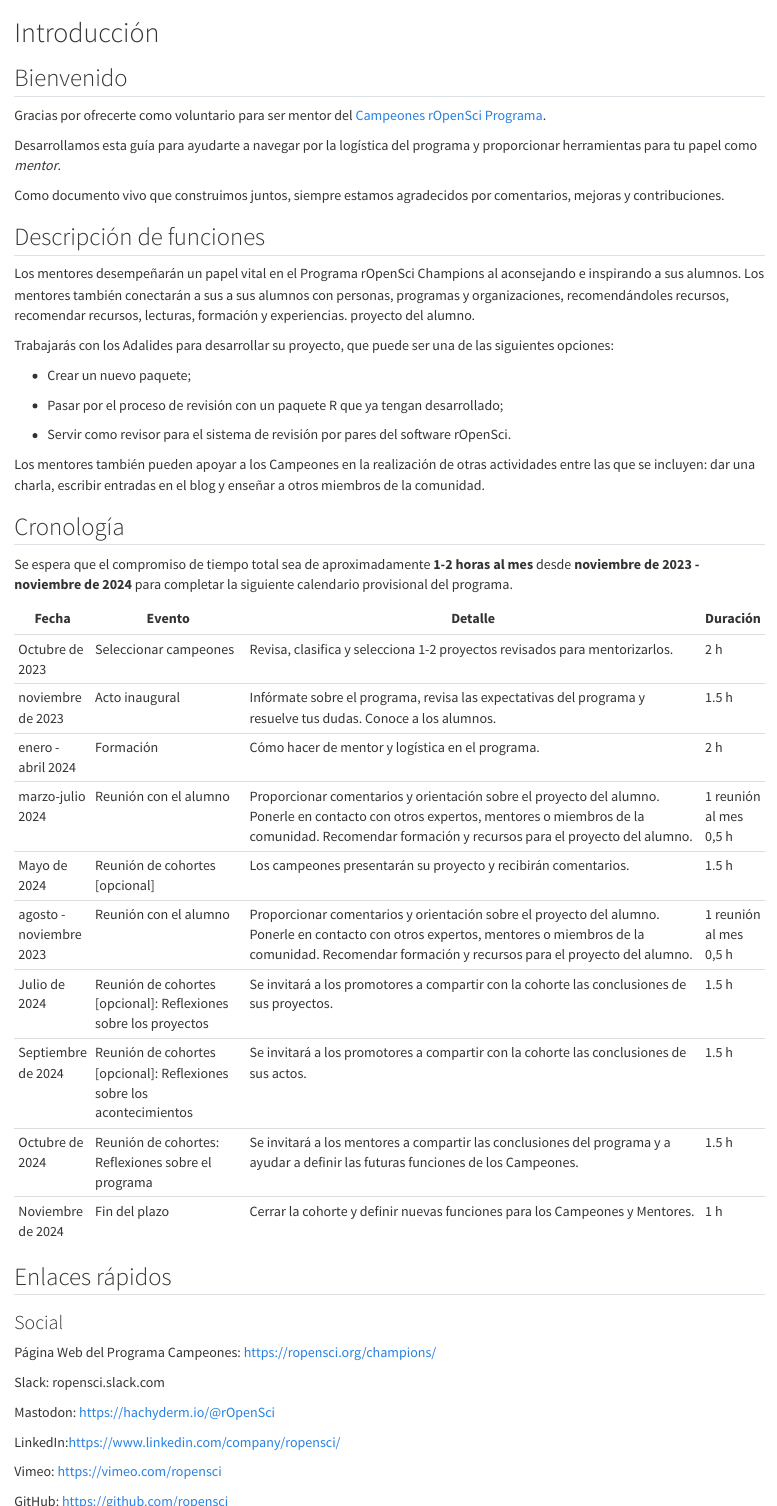
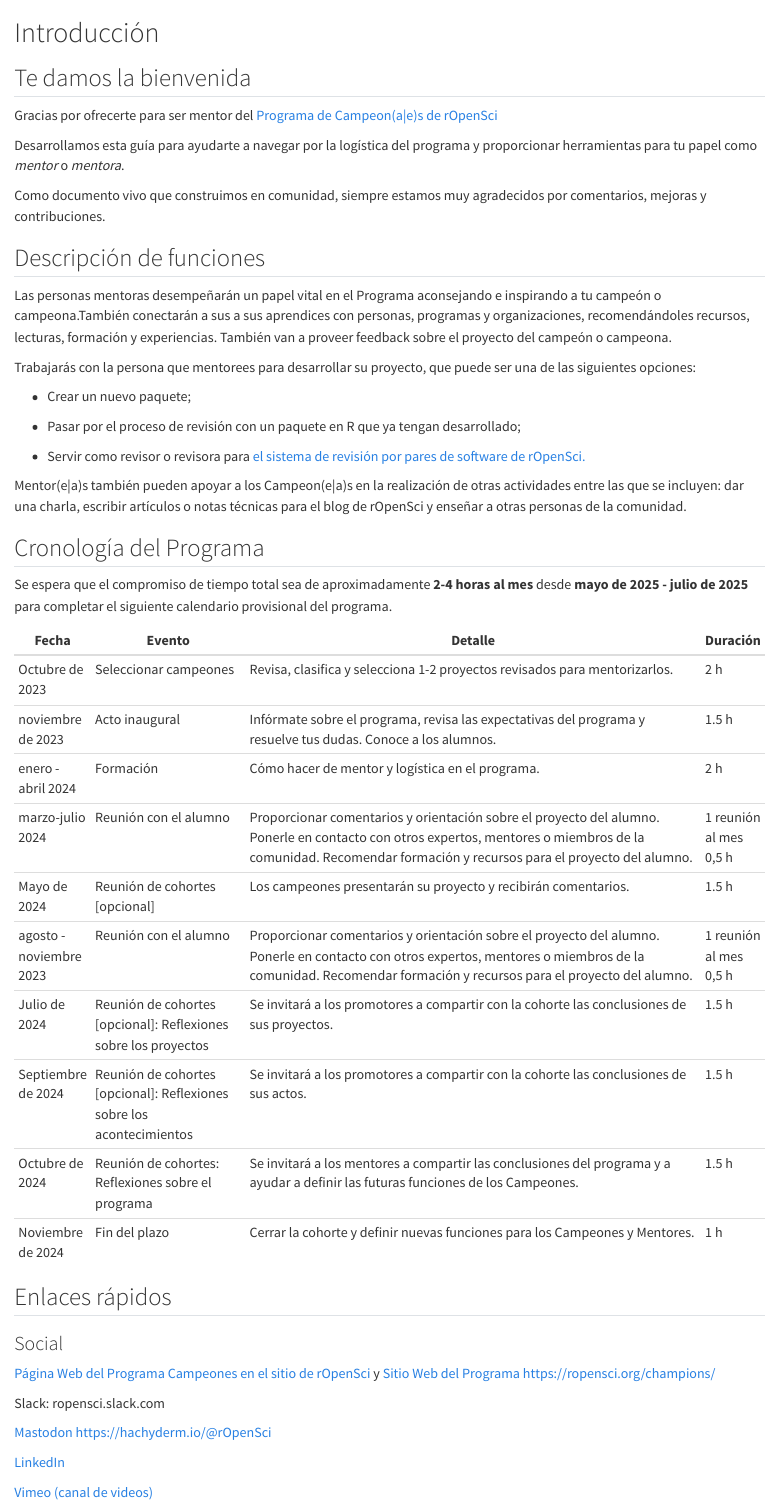
Before and after one commit to ropensci-org/champions-mentor-guidelines, a Quarto document (introduction.es.qmd): the page in a window 1100 px wide, from its top, and a second part further down, joined at a grey line. Rendered offline with R 4.5, knitr and Pandoc in place of Quarto, with nearby package versions.

Commit message:
Apply suggestions from code review

```diff
--- a/introduction.es.qmd
+++ b/introduction.es.qmd
@@ -1,42 +1,41 @@
 # Introducción
 
-## Bienvenido
+## Te damos la bienvenida
 
-Gracias por ofrecerte como voluntario para ser mentor del [Campeones rOpenSci
-Programa](https://ropensci.org/champions/).
+Gracias por ofrecerte para ser mentor del [Programa de Campeon(a|e)s de rOpenSci](https://ropensci.org/champions/)
 
 Desarrollamos esta guía para ayudarte a navegar por la logística del
-programa y proporcionar herramientas para tu papel como *mentor*.
+programa y proporcionar herramientas para tu papel como *mentor* o *mentora*.
 
-Como documento vivo que construimos juntos, siempre estamos agradecidos por
+Como documento vivo que construimos en comunidad, siempre estamos muy agradecidos por
 comentarios, mejoras y contribuciones.
 
 ## Descripción de funciones
 
-Los mentores desempeñarán un papel vital en el Programa rOpenSci Champions al
-aconsejando e inspirando a sus alumnos. Los mentores también conectarán a sus
-a sus alumnos con personas, programas y organizaciones, recomendándoles recursos,
-recomendar recursos, lecturas, formación y experiencias.
-proyecto del alumno.
+Las personas mentoras desempeñarán un papel vital en el Programa
+aconsejando e inspirando a tu campeón o campeona.También conectarán a sus
+a sus aprendices con personas, programas y organizaciones, recomendándoles recursos,
+lecturas, formación y experiencias.
+También van a proveer feedback sobre el proyecto del campeón o campeona.
 
-Trabajarás con los Adalides para desarrollar su proyecto, que puede ser una
+Trabajarás con la persona que mentorees para desarrollar su proyecto, que puede ser una
 de las siguientes opciones:
 
 - Crear un nuevo paquete;
 
-- Pasar por el proceso de revisión con un paquete R que ya tengan
+- Pasar por el proceso de revisión con un paquete en R que ya tengan
   desarrollado;
 
-- Servir como revisor para el sistema de revisión por pares del software rOpenSci.
+- Servir como revisor o revisora para [el sistema de revisión por pares de software de rOpenSci.](https://ropensci.org/es/software-review/)
 
-Los mentores también pueden apoyar a los Campeones en la realización de otras actividades
-entre las que se incluyen: dar una charla, escribir entradas en el blog y enseñar a otros
-miembros de la comunidad.
+Mentor(e|a)s también pueden apoyar a los Campeon(e|a)s en la realización de otras actividades
+entre las que se incluyen: dar una charla, escribir artículos o notas técnicas para el blog de rOpenSci y enseñar a otras personas
+ de la comunidad.
 
-## Cronología
+## Cronología del Programa
 
-Se espera que el compromiso de tiempo total sea de aproximadamente **1-2 horas
-al mes** desde **noviembre de 2023 - noviembre de 2024** para completar la
+Se espera que el compromiso de tiempo total sea de aproximadamente **2-4 horas
+al mes** desde **mayo de 2025 - julio de 2025** para completar el
 siguiente calendario provisional del programa.
 
 | **Fecha**                        | **Evento**                                                                      | **Detalle**                                                                                                                                                                                                                | **Duración**                       |
@@ -56,21 +55,21 @@
 
 ### Social
 
-Página Web del Programa Campeones:
+[Página Web del Programa Campeones en el sitio de rOpenSci](https://ropensci.org/es/champions/) y [Sitio Web del Programa](https://champions-program.ropensci.org)
 <https://ropensci.org/champions/>
 
 Slack: ropensci.slack.com
 
-Mastodon:
+[Mastodon](https://hachyderm.io/@rOpenSci)
 <https://hachyderm.io/@rOpenSci>
 
-LinkedIn:<https://www.linkedin.com/company/ropensci/>
+[LinkedIn](https://www.linkedin.com/company/ropensci/)
 
-Vimeo: <https://vimeo.com/ropensci>
+[Vimeo (canal de videos)](https://vimeo.com/ropensci)
 
-GitHub: <https://github.com/ropensci>
+GitHub: [https://github.com/ropensci](https://github.com/ropensci)
 
 ### Código de conducta
 
-<https://ropensci.org/code-of-conduct/>
+[Código de Conducta (versión en español)](https://ropensci.org/es/código-de-conducta/)
 
```
Also changed, not shown: introduction.es.qmd (6 more changed lines).
